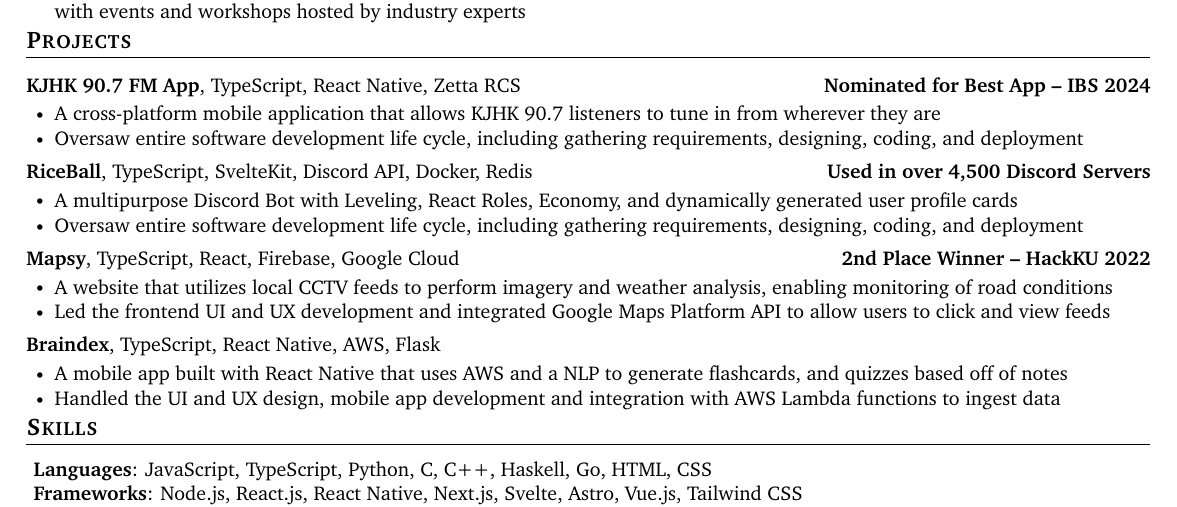
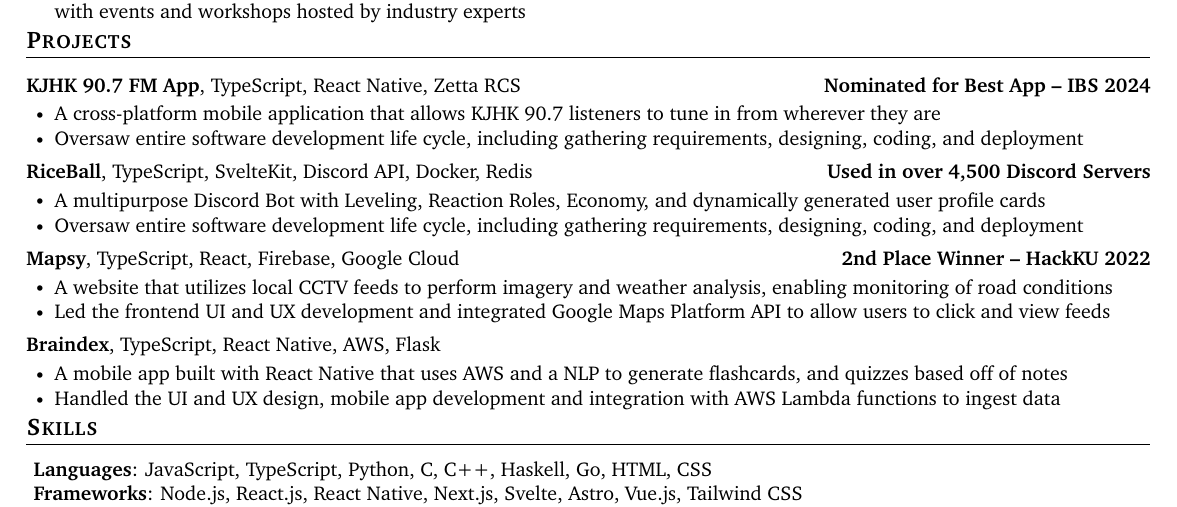
Before and after one commit to aelxxs/resume, a LaTeX CV (src/resume.tex): part of the page, cut so that both start at the same text. Compiled offline with pdfLaTeX.

Commit message:
feat: fix typo

```diff
--- a/src/resume.tex
+++ b/src/resume.tex
@@ -110,7 +110,7 @@
 			\vspace{-15pt}
 		\resumeProjectHeading{\textbf{RiceBall}, {TypeScript, SvelteKit, Discord API, Docker, Redis}}{Used in over 4,500 Discord Servers}
 			\resumeItemListStart
-				\resumeItem{A multipurpose Discord Bot with Leveling, React Roles, Economy, and dynamically generated user profile cards}
+				\resumeItem{A multipurpose Discord Bot with Leveling, Reaction Roles, Economy, and dynamically generated user profile cards}
 				\resumeItem{Oversaw entire software development life cycle, including gathering requirements, designing, coding, and deployment}
 			\resumeItemListEnd
 			\vspace{-15pt}
```
